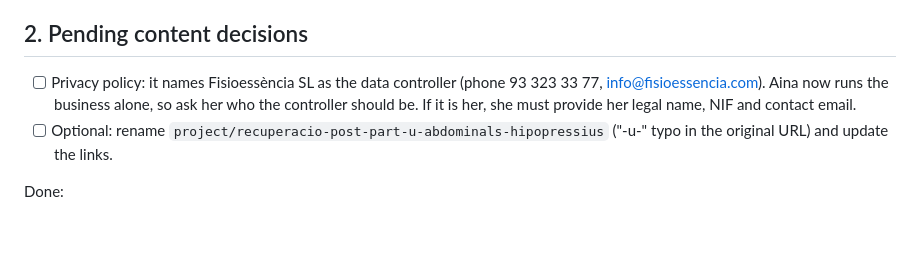
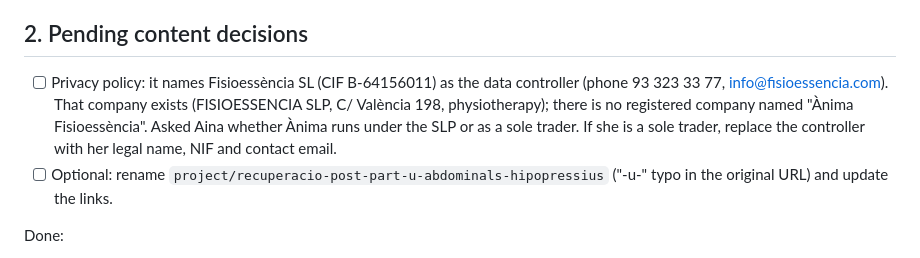
Before and after one commit to babutxa/babutxa.github.io, a Markdown page: anima-fisioessencia/PLAN.md, the part around the change. GitHub-like rendering; blank space fills up the shorter version.

Commit message:
anima-fisioessencia: update privacy policy item in plan
Co-Authored-By: Claude Opus 5.5 (1M context) <noreply@anthropic.com>

```diff
--- a/anima-fisioessencia/PLAN.md
+++ b/anima-fisioessencia/PLAN.md
@@ -18,10 +18,12 @@ Current state (2026-10-19):
 
 ## 2. Pending content decisions
 
-- [ ] Privacy policy: it names Fisioessència SL as the data controller
-      (phone 93 323 33 77, info@fisioessencia.com). Aina now runs the
-      business alone, so ask her who the controller should be. If it is
-      her, she must provide her legal name, NIF and contact email.
+- [ ] Privacy policy: it names Fisioessència SL (CIF B-64156011) as the data
+      controller (phone 93 323 33 77, info@fisioessencia.com). That company
+      exists (FISIOESSENCIA SLP, C/ València 198, physiotherapy); there is no
+      registered company named "Ànima Fisioessència". Asked Aina whether
+      Ànima runs under the SLP or as a sole trader. If she is a sole trader,
+      replace the controller with her legal name, NIF and contact email.
 - [ ] Optional: rename `project/recuperacio-post-part-u-abdominals-hipopressius`
       ("-u-" typo in the original URL) and update the links.
 
```
